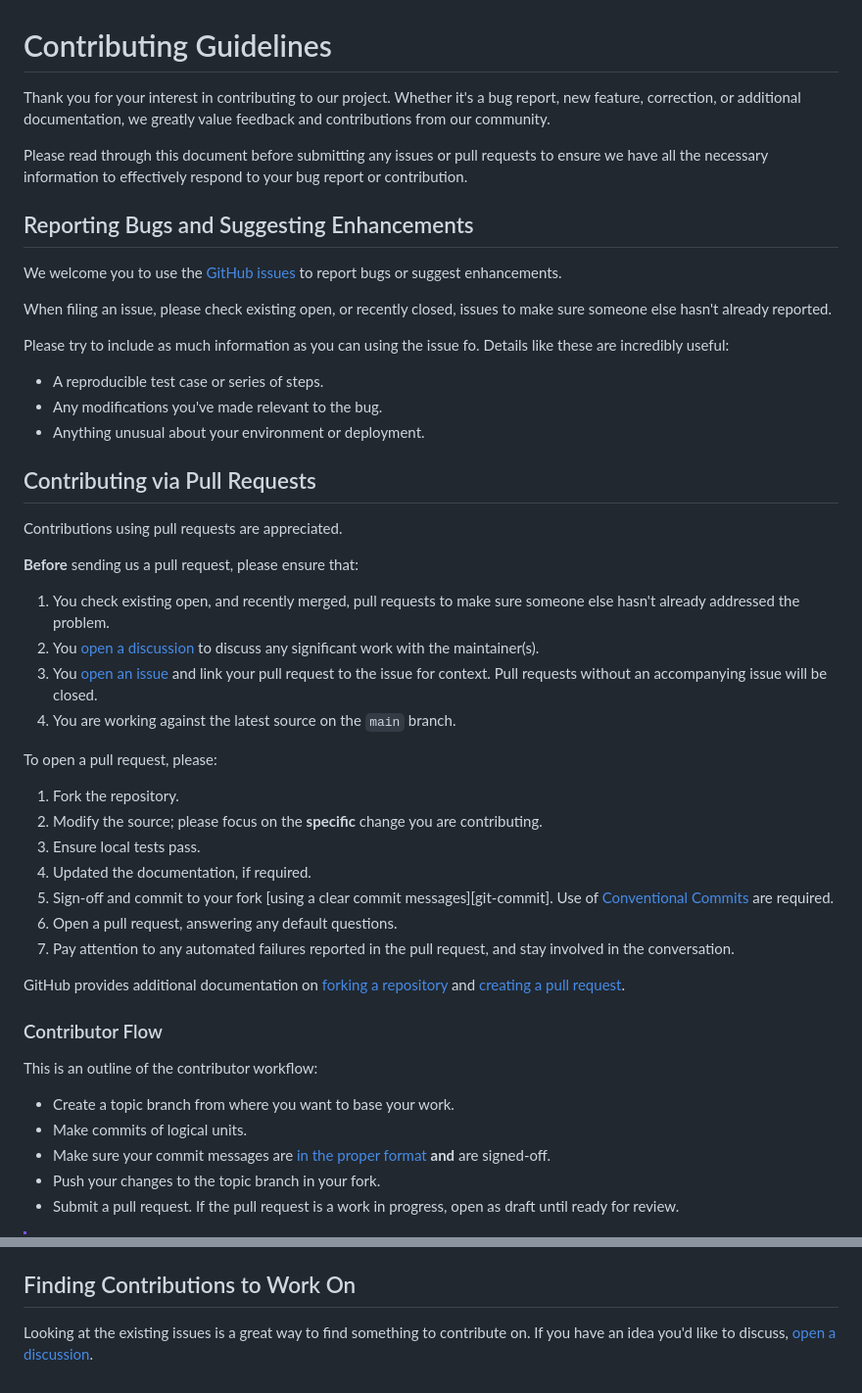
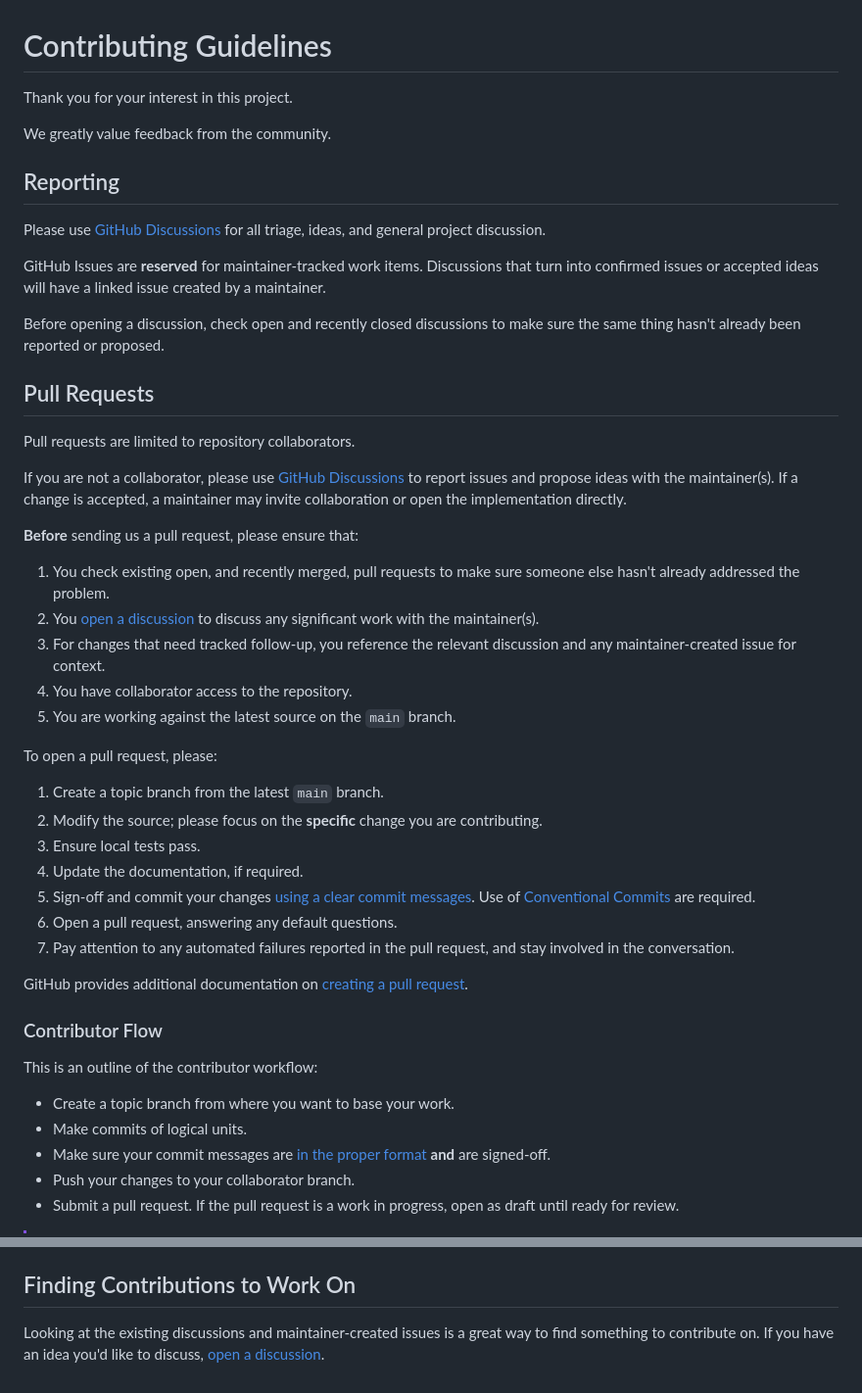
Before and after one commit to tenthirtyam/packer-plugin-artifactory, a Markdown page: .github/CONTRIBUTING.md, 2 parts joined by grey strips. Shown at 98% size. GitHub-like rendering.

Commit message:
docs: update contributing (#2)
Signed-off-by: Ryan Johnson <ryan@tenthirtyam.org>

```diff
--- a/.github/CONTRIBUTING.md
+++ b/.github/CONTRIBUTING.md
@@ -1,31 +1,29 @@
 # Contributing Guidelines
 
-Thank you for your interest in contributing to our project. Whether it's a bug
-report, new feature, correction, or additional documentation, we greatly value
-feedback and contributions from our community.
+Thank you for your interest in this project.
 
-Please read through this document before submitting any issues or pull requests
-to ensure we have all the necessary information to effectively respond to your
-bug report or contribution.
+We greatly value feedback from the community.
 
-## Reporting Bugs and Suggesting Enhancements
+## Reporting
 
-We welcome you to use the [GitHub issues][gh-issues] to report bugs or suggest
-enhancements.
+Please use [GitHub Discussions][gh-discussions] for all triage, ideas, and
+general project discussion.
 
-When filing an issue, please check existing open, or recently closed, issues to
-make sure someone else hasn't already reported.
+GitHub Issues are **reserved** for maintainer-tracked work items. Discussions
+that turn into confirmed issues or accepted ideas will have a linked issue
+created by a maintainer.
 
-Please try to include as much information as you can using the issue fo. Details
-like these are incredibly useful:
+Before opening a discussion, check open and recently closed discussions to make
+sure the same thing hasn't already been reported or proposed.
 
-- A reproducible test case or series of steps.
-- Any modifications you've made relevant to the bug.
-- Anything unusual about your environment or deployment.
+## Pull Requests
 
-## Contributing via Pull Requests
+Pull requests are limited to repository collaborators.
 
-Contributions using pull requests are appreciated.
+If you are not a collaborator, please use [GitHub Discussions][gh-discussions]
+to report issues and propose ideas with the maintainer(s). If a change is
+accepted, a maintainer may invite collaboration or open the implementation
+directly.
 
 **Before** sending us a pull request, please ensure that:
 
@@ -33,25 +31,26 @@ Contributions using pull requests are appreciated.
    someone else hasn't already addressed the problem.
 2. You [open a discussion][gh-discussions] to discuss any significant work with
    the maintainer(s).
-3. You [open an issue][gh-issues] and link your pull request to the issue for
-   context. Pull requests without an accompanying issue will be closed.
-4. You are working against the latest source on the `main` branch.
+3. For changes that need tracked follow-up, you reference the relevant
+   discussion and any maintainer-created issue for context.
+4. You have collaborator access to the repository.
+5. You are working against the latest source on the `main` branch.
 
 To open a pull request, please:
 
-1. Fork the repository.
+1. Create a topic branch from the latest `main` branch.
 2. Modify the source; please focus on the **specific** change you are
    contributing.
 3. Ensure local tests pass.
-4. Updated the documentation, if required.
-5. Sign-off and commit to your fork
-   [using a clear commit messages][git-commit]. Use of
+4. Update the documentation, if required.
+5. Sign-off and commit your changes
+   [using a clear commit messages][better-git-commits]. Use of
    [Conventional Commits][conventional-commits] are required.
 6. Open a pull request, answering any default questions.
 7. Pay attention to any automated failures reported in the pull request, and
    stay involved in the conversation.
 
-GitHub provides additional documentation on [forking a repository][gh-forks] and
+GitHub provides additional documentation on
 [creating a pull request][gh-pull-requests].
 
 ### Contributor Flow
@@ -62,7 +61,7 @@ This is an outline of the contributor workflow:
 - Make commits of logical units.
 - Make sure your commit messages are
   [in the proper format][conventional-commits] **and** are signed-off.
-- Push your changes to the topic branch in your fork.
+- Push your changes to your collaborator branch.
 - Submit a pull request. If the pull request is a work in progress, open as
   draft until ready for review.
 
@@ -143,9 +142,9 @@ ready to review, as GitHub does not generate a notification when you `git push`.
 
 ## Finding Contributions to Work On
 
-Looking at the existing issues is a great way to find something to contribute
-on. If you have an idea you'd like to discuss,
-[open a discussion][gh-discussions].
+Looking at the existing discussions and maintainer-created issues is a great
+way to find something to contribute on. If you have an idea you'd like to
+discuss, [open a discussion][gh-discussions].
 
 [dco]: https://probot.github.io/apps/dco/
 [conventional-commits]: https://conventionalcommits.org
```
Also changed, not shown: other parts of .github/CONTRIBUTING.md (+2 -1 lines), 1 other file.
